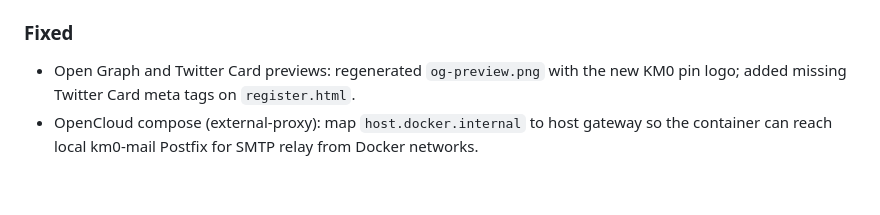
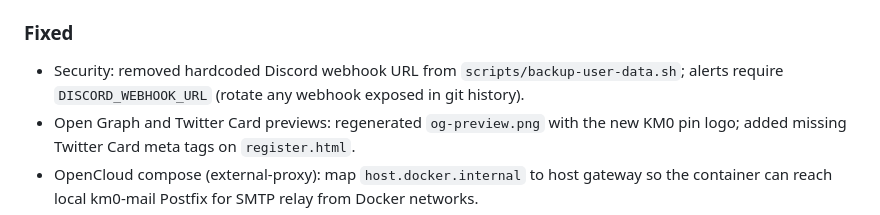
Before and after one commit to AMVARA-CONSULTING/km0-opencloud, a Markdown page: docs/CHANGELOG.md, the part around the change. Drawn GitHub-style; blank space fills up the shorter version.

Commit message:
fix(security): purge Discord webhook from git history
Remove hardcoded webhook URL from backup-user-data.sh across rewritten
history; document env-based DISCORD_WEBHOOK_URL requirement.

Co-authored-by: Cursor <cursoragent@cursor.com>

```diff
--- a/docs/CHANGELOG.md
+++ b/docs/CHANGELOG.md
@@ -11,6 +11,7 @@ All notable changes to this project are documented in this file.
 
 ### Fixed
 
+- Security: removed hardcoded Discord webhook URL from `scripts/backup-user-data.sh`; alerts require `DISCORD_WEBHOOK_URL` (rotate any webhook exposed in git history).
 - Open Graph and Twitter Card previews: regenerated `og-preview.png` with the new KM0 pin logo; added missing Twitter Card meta tags on `register.html`.
 - OpenCloud compose (external-proxy): map `host.docker.internal` to host gateway so the container can reach local km0-mail Postfix for SMTP relay from Docker networks.
 
```
